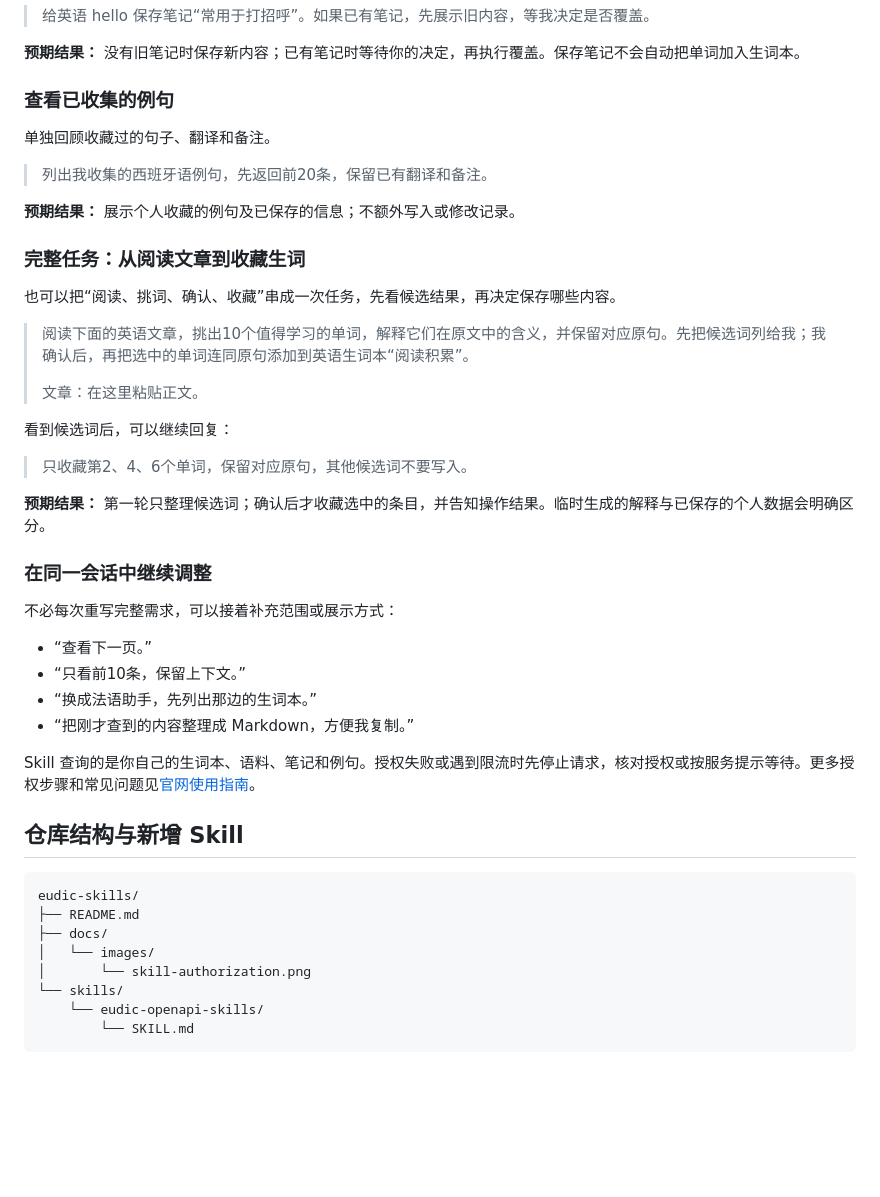
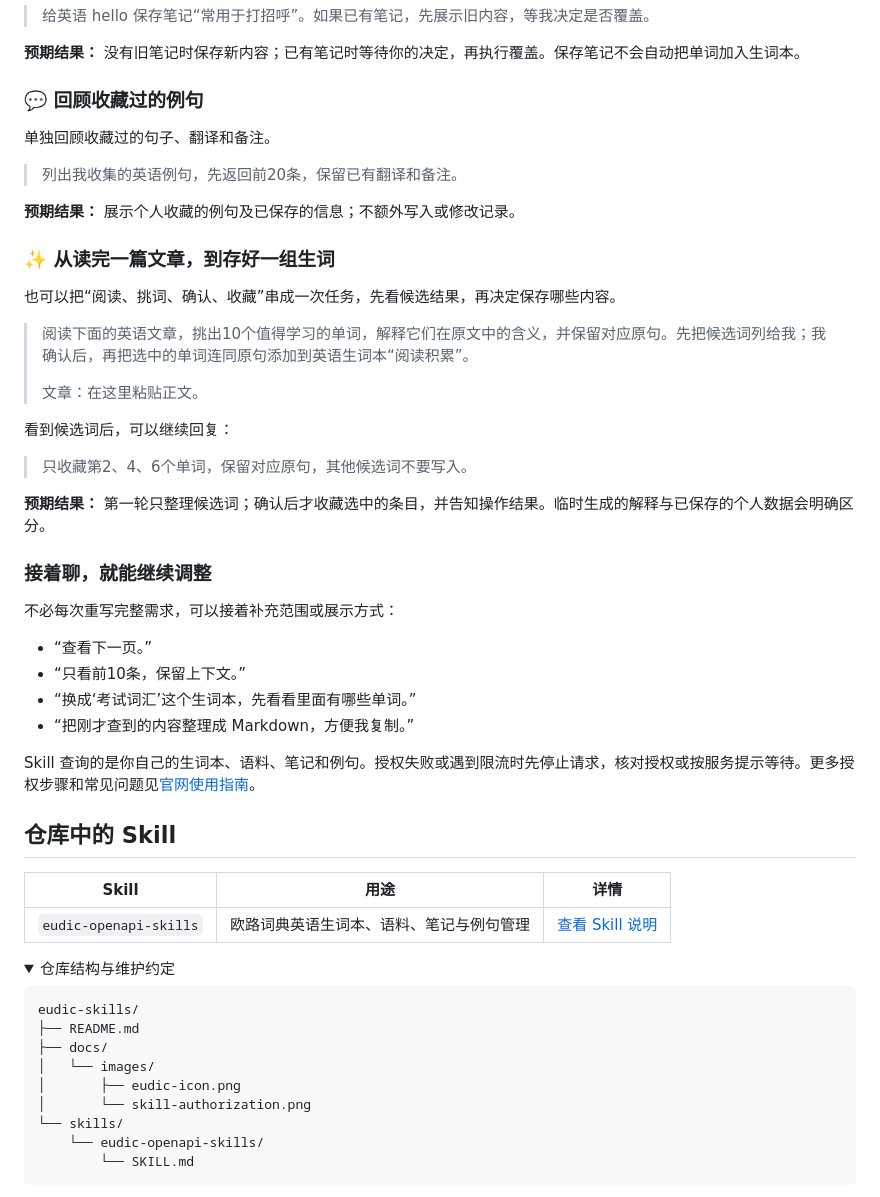
Before and after one commit to lulu-trans/eudic-skills, a Markdown page: README.md, the part around one of its changes. Rendered like a GitHub page; folded sections open; blank space fills up the shorter version.

````diff
--- a/README.md
+++ b/README.md
@@ -131,15 +148,15 @@ $env:EUDIC_AUTHORIZATION = '在这里粘贴网页上的完整授权信息'
 
 **预期结果：** 没有旧笔记时保存新内容；已有笔记时等待你的决定，再执行覆盖。保存笔记不会自动把单词加入生词本。
 
-### 查看已收集的例句
+### 💬 回顾收藏过的例句
 
 单独回顾收藏过的句子、翻译和备注。
 
-> 列出我收集的西班牙语例句，先返回前20条，保留已有翻译和备注。
+> 列出我收集的英语例句，先返回前20条，保留已有翻译和备注。
 
 **预期结果：** 展示个人收藏的例句及已保存的信息；不额外写入或修改记录。
 
-### 完整任务：从阅读文章到收藏生词
+### ✨ 从读完一篇文章，到存好一组生词
 
 也可以把“阅读、挑词、确认、收藏”串成一次任务，先看候选结果，再决定保存哪些内容。
 
@@ -153,24 +170,34 @@ $env:EUDIC_AUTHORIZATION = '在这里粘贴网页上的完整授权信息'
 
 **预期结果：** 第一轮只整理候选词；确认后才收藏选中的条目，并告知操作结果。临时生成的解释与已保存的个人数据会明确区分。
 
-### 在同一会话中继续调整
+### 接着聊，就能继续调整
 
 不必每次重写完整需求，可以接着补充范围或展示方式：
 
 - “查看下一页。”
 - “只看前10条，保留上下文。”
-- “换成法语助手，先列出那边的生词本。”
+- “换成‘考试词汇’这个生词本，先看看里面有哪些单词。”
 - “把刚才查到的内容整理成 Markdown，方便我复制。”
 
 Skill 查询的是你自己的生词本、语料、笔记和例句。授权失败或遇到限流时先停止请求，核对授权或按服务提示等待。更多授权步骤和常见问题见[官网使用指南](https://my.eudic.net/OpenAPI/Doc_Skills)。
 
-## 仓库结构与新增 Skill
+## 仓库中的 Skill
+
+| Skill | 用途 | 详情 |
+| --- | --- | --- |
+| `eudic-openapi-skills` | 欧路词典英语生词本、语料、笔记与例句管理 | [查看 Skill 说明](skills/eudic-openapi-skills/SKILL.md) |
+
+<details>
+<summary>仓库结构与维护约定</summary>
+
+
 
 ```text
 eudic-skills/
 ├── README.md
 ├── docs/
 │   └── images/
+│       ├── eudic-icon.png
 │       └── skill-authorization.png
 └── skills/
     └── eudic-openapi-skills/
````
Also changed, not shown: other parts of README.md (+55 -28 lines), docs/images/eudic-icon.png (added).
